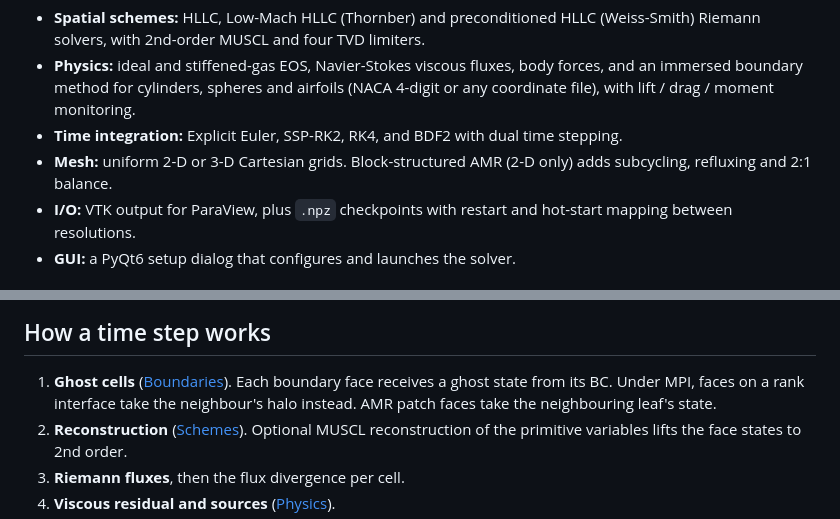
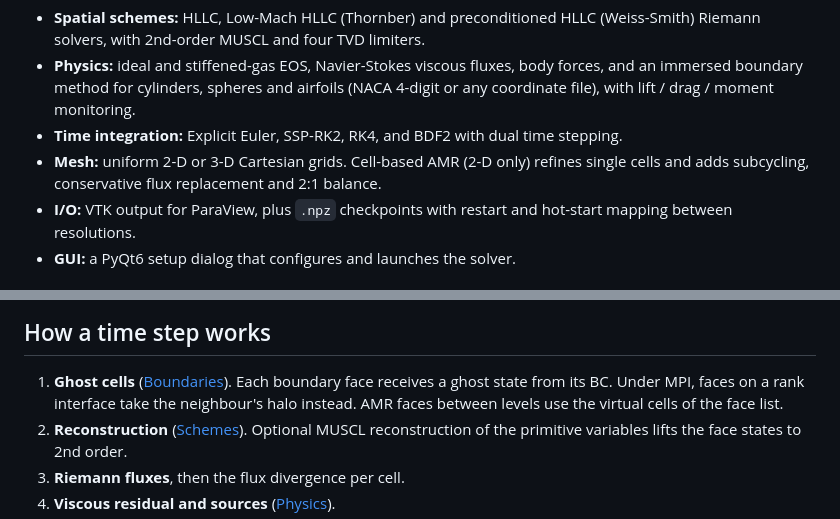
Before and after one commit to edotaglialatela/fenice, a Markdown page: docs/source/index.md, 2 parts joined by grey strips. Rendered like a GitHub page.

```diff
--- a/docs/source/index.md
+++ b/docs/source/index.md
@@ -15,8 +15,8 @@ domain decomposition. A run is 2-D when `nz = 1` (the default) and 3-D when `nz
   forces, and an immersed boundary method for cylinders, spheres and airfoils (NACA
   4-digit or any coordinate file), with lift / drag / moment monitoring.
 * **Time integration:** Explicit Euler, SSP-RK2, RK4, and BDF2 with dual time stepping.
-* **Mesh:** uniform 2-D or 3-D Cartesian grids. Block-structured AMR (2-D only) adds
-  subcycling, refluxing and 2:1 balance.
+* **Mesh:** uniform 2-D or 3-D Cartesian grids. Cell-based AMR (2-D only) refines single
+  cells and adds subcycling, conservative flux replacement and 2:1 balance.
 * **I/O:** VTK output for ParaView, plus `.npz` checkpoints with restart and
   hot-start mapping between resolutions.
 * **GUI:** a PyQt6 setup dialog that configures and launches the solver.
@@ -59,8 +59,8 @@ keeps its original layout; in 2-D it stays exactly zero.
 
 1. **Ghost cells** ([Boundaries]({{root}}modules/Boundaries.html)). Each boundary
    face receives a ghost state from its BC. Under MPI, faces on a rank interface
-   take the neighbour's halo instead. AMR patch faces take the neighbouring
-   leaf's state.
+   take the neighbour's halo instead. AMR faces between levels use the virtual
+   cells of the face list.
 2. **Reconstruction** ([Schemes]({{root}}modules/Schemes.html)). Optional MUSCL
    reconstruction of the primitive variables lifts the face states to 2nd order.
 3. **Riemann fluxes**, then the flux divergence per cell.
```
Also changed, not shown: README.md (+4 -4 lines), docs/design/amr-cell-based.md (+21 -1 lines), docs/img/airfoil_amr.png, docs/img/amr_mpi.png, docs/img/sod_amr.png, docs/img/sod_amr_animation.gif, 13 other files.
